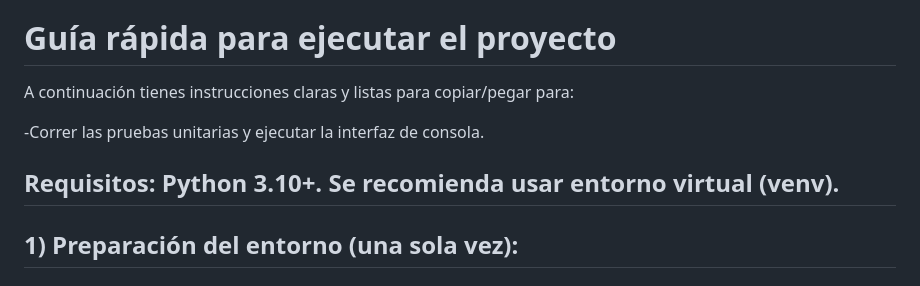
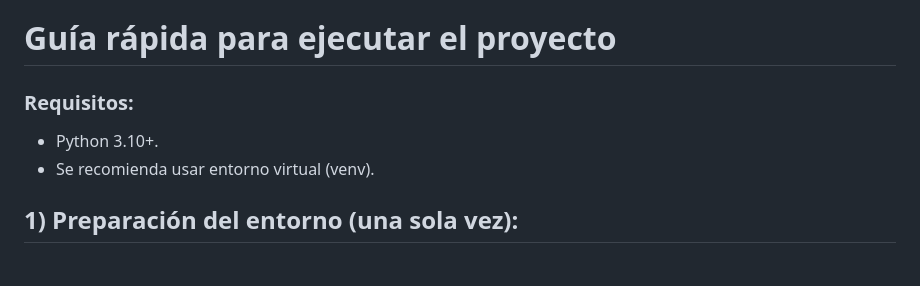
Before and after one commit to MafePiedrahita/Proyecto_Aula_Calculadora_Pensional, a Markdown page: README.MD, the part around one of its changes. GitHub-like rendering.

```diff
--- a/README.MD
+++ b/README.MD
@@ -28,11 +28,10 @@ Entrevista a experto sobre el tema: https://soundcloud.com/mariana-henao-7488704
 
 # Guía rápida para ejecutar el proyecto
 
-A continuación tienes instrucciones claras y listas para copiar/pegar para:
+### Requisitos:
 
--Correr las pruebas unitarias y ejecutar la interfaz de consola.
-
-## Requisitos: Python 3.10+. Se recomienda usar entorno virtual (venv).
+- Python 3.10+.
+- Se recomienda usar entorno virtual (venv).
 
 ## 1) Preparación del entorno (una sola vez):
 
```
Also changed, not shown: other parts of README.MD (+3 -0 lines).
